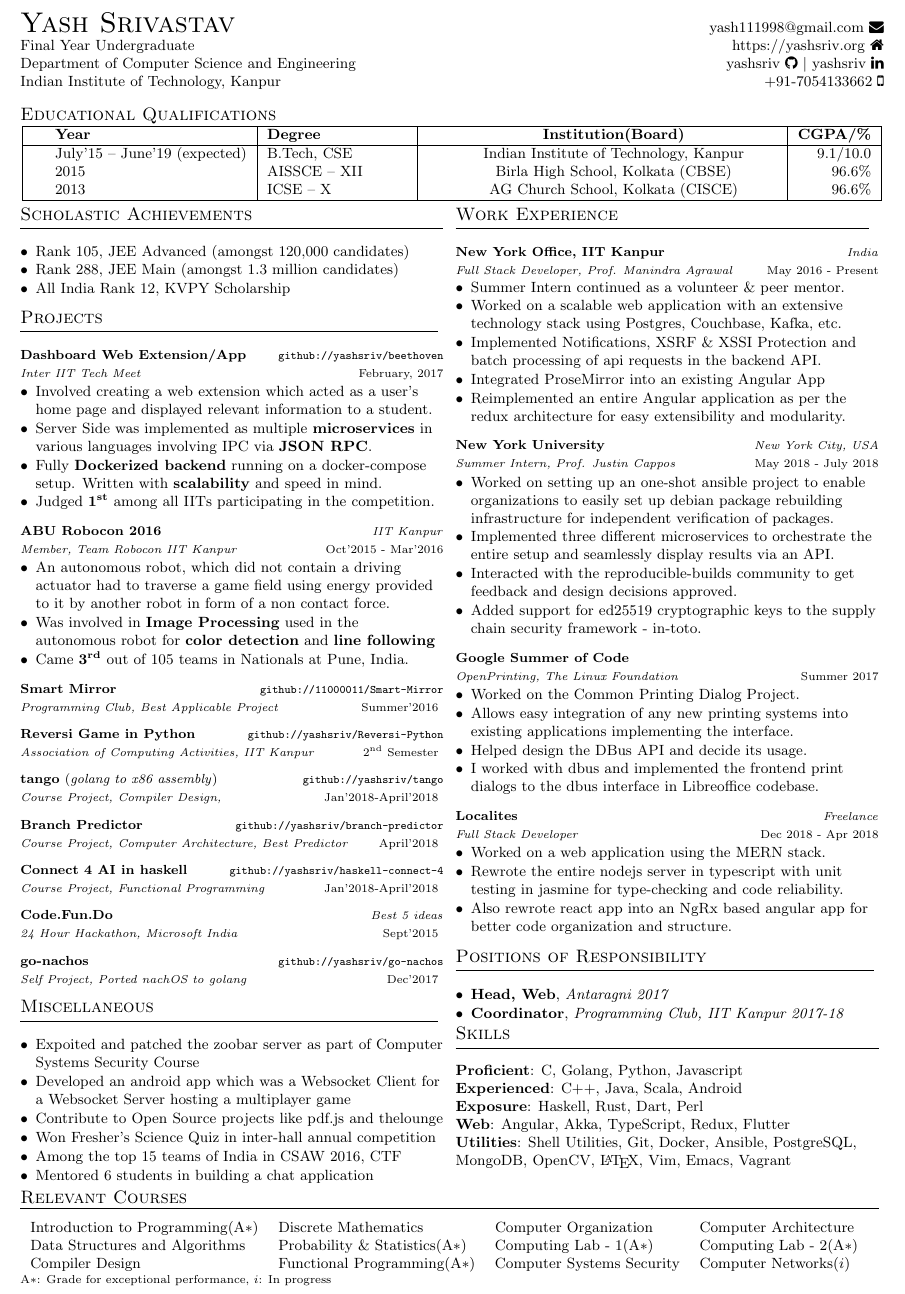
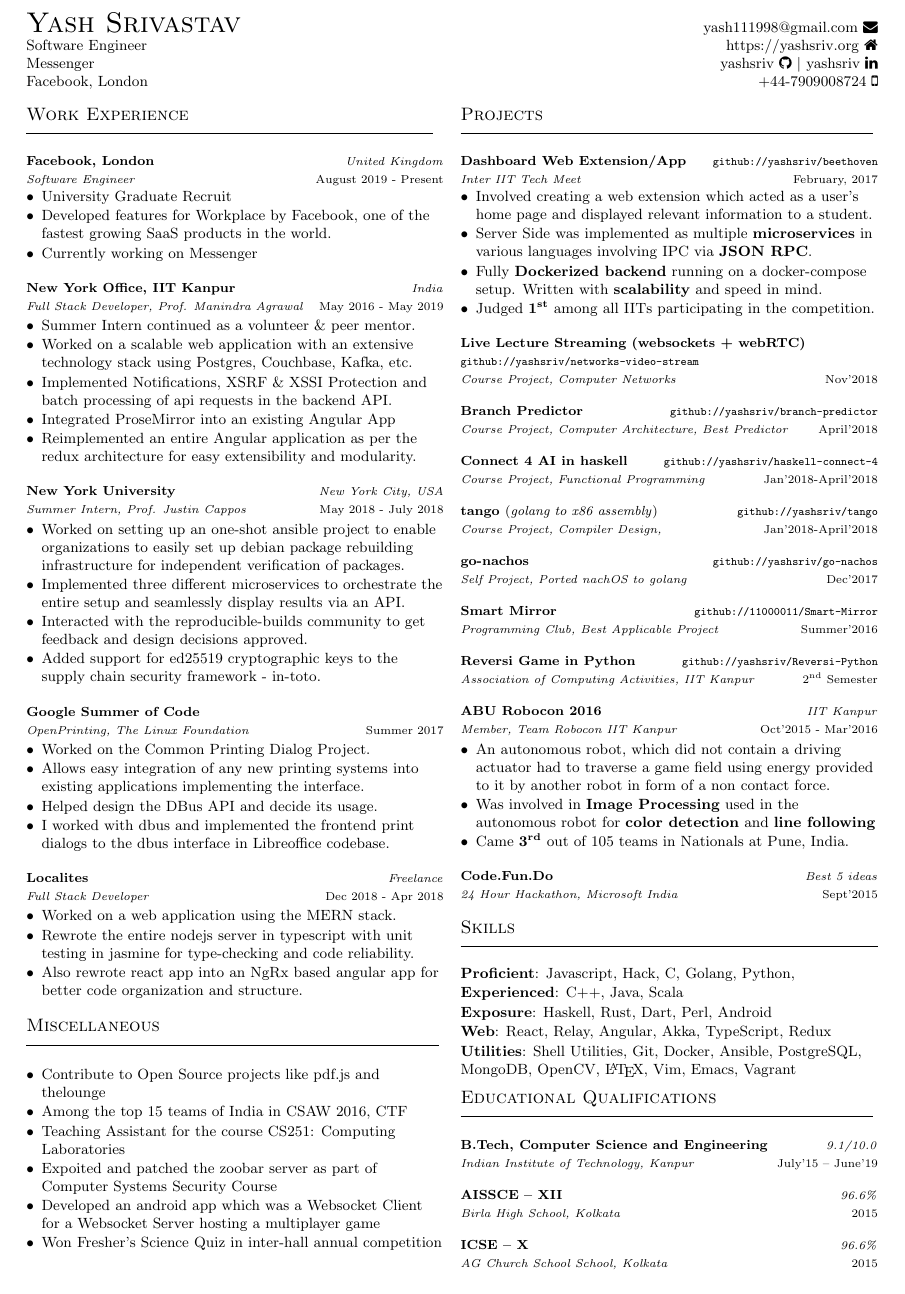
Before and after one commit to asharma8602/resume, a LaTeX CV (cv-onepage.tex, which reads sections/coursework.tex, sections/education-column.tex, sections/education.tex): part of the page, cut so that both start at the same text. Compiled offline with pdfLaTeX.

Commit message:
update resume

```diff
--- a/cv-onepage.tex
+++ b/cv-onepage.tex
@@ -4,7 +4,7 @@
 \usepackage[english]{babel}
 \usepackage[document]{ragged2e}
 
-\usepackage[a4paper, margin=0.5in]{geometry}
+\usepackage[a4paper, margin=0.55in]{geometry}
 \title{Curriculum vitae}
 \author{Yash Srivastav}
 
@@ -19,7 +19,7 @@
 
 \usepackage{enumitem}
 % \setlist[itemize]{leftmargin=*}
-\setitemize{noitemsep,topsep=0pt,parsep=0.5pt,partopsep=0.75pt,leftmargin=*}
+\setitemize{noitemsep,topsep=0.4pt,parsep=0.75pt,partopsep=1pt,leftmargin=*}
 
 \makeatletter
 \newcommand{\strong}[1]{\@strong{#1}}
@@ -30,9 +30,9 @@
 
 \newcommand{\cvsection}[1]{
   \section*{\sc #1}
-  \vspace{-2mm}
+  \vspace{-1mm}
   \hrulefill
-  \vspace{.2cm}
+  \vspace{.3cm}
 }
 
 \newcommand{\specialcvsection}[1]{
@@ -50,13 +50,13 @@
   {\footnotesize \emph{#1} \hfill #4}
 
   #5
-  \vspace{2mm}
+  \vspace{3mm}
 }
 
 \newcommand{\smallcventry}[6]{
   {\small \strong{#2}} \hfill \emph{\footnotesize #5} \\
-  {\footnotesize \emph{#1, #3} \hfill #4}
-  \vspace{2mm}
+  {\footnotesize \emph{#1, #3} \hfill #4} \\
+  \vspace{3mm}
 }
 
 \newcommand{\ONEPAGE}{}
@@ -81,18 +81,18 @@
 yash111998@gmail.com \faEnvelope
 
 
-Final Year Undergraduate
+Software Engineer
 \hfill
 \href{https://yashsriv.org}{https://yashsriv.org \faHome}\\
 
-Department of Computer Science and Engineering
+Messenger
 \hfill
 \href{https://github.com/yashsriv}{yashsriv \faGithub} \textbar \
 \href{https://www.linkedin.com/in/yashsriv/}{yashsriv \faLinkedin} \\
 
-Indian Institute of Technology, Kanpur
+Facebook, London
 \hfill
-+91-7054133662 \faMobile \\
++44-7909008724 \faMobile \\
 \end{minipage}
 % \begin{minipage}[t]{0.14\textwidth}
 %   \vspace{-2mm}
@@ -100,21 +100,22 @@ Indian Institute of Technology, Kanpur
 %     \includegraphics[width=0.44\textwidth]{dp}
 %   \end{center}
 % \end{minipage}
-\input{sections/education.tex}
+% \input{sections/education.tex}
 \begin{minipage}[t]{0.49\textwidth}
   \vspace{3mm}
-  \input{sections/academic.tex}
-  \input{sections/project.tex}
+  \input{sections/experience.tex}
   \input{sections/misc.tex}
+  % \input{sections/positions.tex}
+  %\input{sections/academic.tex}
 \end{minipage}
 \hfill
 \begin{minipage}[t]{0.49\textwidth}
   \vspace{3mm}
-  \input{sections/experience.tex}
-  \input{sections/positions.tex}
+  \input{sections/project.tex}
   \input{sections/skills.tex}
+  \input{sections/education-column.tex}
 \end{minipage}
-\input{sections/coursework.tex}
+% \input{sections/coursework.tex}
 
 \endgroup
 \end{document}
--- a/sections/coursework.tex
+++ b/sections/coursework.tex
@@ -16,7 +16,7 @@
                                                                                  Lab
                                                                                  -
                                                                                  2(A$*$) \\
-  Compiler Design &  Functional Programming(A$*$) & Computer Systems Security & Computer Networks($i$)
+  Compiler Design &  Functional Programming(A$*$) & Computer Systems Security & Computer Networks
 \end{tabular*}
 
 
@@ -25,7 +25,7 @@
 
 
 {\footnotesize
-    {A$*$: Grade for exceptional performance, $i$: In progress}
+    {A$*$: Grade for exceptional performance}
 }
 
 \else
--- /dev/null
+++ b/sections/education-column.tex
@@ -0,0 +1,55 @@
+
+\cvsection{Educational Qualifications}
+
+% \newcommand{\education}[4]{
+%   & #1 & #2 & &#3 & #4
+% }
+% \begin{center}
+%   \begin{tabular}{ | L{0.05cm} l | L{3cm} | L{0.05cm} C{7cm} | r |}
+%     \hline
+%     \education{\textbf{Year}}{\textbf{Degree}}{\textbf{Institution(Board)}}{\textbf{CGPA/\%}}\\
+%     \hline
+%     \education{July'15 -- June'19}{B.Tech, CSE}{Indian Institute of Technology, Kanpur}{9.1/10.0}\\
+%     \education{2015}{AISSCE -- XII}{Birla High School, Kolkata (CBSE)}{96.6\%}\\
+%     \education{2013}{ICSE -- X}{AG Church School, Kolkata (CISCE)}{96.6\%}\\
+%     \hline
+%   \end{tabular}
+% \end{center}
+% \vspace{-4mm}
+
+\begin{cventries}
+  \smallcventry
+  {Indian Institute of Technology}
+  {B.Tech, Computer Science and Engineering}
+  {Kanpur}
+  {July'15 -- June'19}
+  {9.1/10.0}
+  {}
+\end{cventries}
+\begin{cventries}
+  \smallcventry
+  {Birla High School}
+  {AISSCE -- XII}
+  {Kolkata}
+  {2015}
+  {96.6\%}
+  {
+    \begin{cvitems}
+    \item Gold Medal for Extraordinary Achievements
+    \end{cvitems}
+  }
+\end{cventries}
+\begin{cventries}
+  \smallcventry
+  {AG Church School School}
+  {ICSE -- X}
+  {Kolkata}
+  {2015}
+  {96.6\%}
+  {
+    \begin{cvitems}
+    \item Highest scorer in the school
+    \end{cvitems}
+  }
+\end{cventries}
+\vspace{-2mm}
--- a/sections/education.tex
+++ b/sections/education.tex
@@ -8,7 +8,7 @@
   \hline
   \education{\textbf{Year}}{\textbf{Degree}}{\textbf{Institution(Board)}}{\textbf{CGPA/\%}}\\
   \hline
-  \education{July'15 -- June'19 (expected)}{B.Tech, CSE}{Indian Institute of Technology, Kanpur}{9.1/10.0}\\
+  \education{July'15 -- June'19}{B.Tech, CSE}{Indian Institute of Technology, Kanpur}{9.1/10.0}\\
   \education{2015}{AISSCE -- XII}{Birla High School, Kolkata (CBSE)}{96.6\%}\\
   \education{2013}{ICSE -- X}{AG Church School, Kolkata (CISCE)}{96.6\%}\\
   \hline
--- a/sections/experience.tex
+++ b/sections/experience.tex
@@ -1,11 +1,28 @@
 \cvsection{Work Experience}
 \begin{cventries}
+
+  \cventry
+  {Software Engineer}
+  {\href{https://www.facebook.com}{Facebook, London}}
+  {United Kingdom}
+  {August 2019 - Present}
+  {
+    \begin{cvitems}
+    \item University Graduate Recruit
+    \item Developed features for \href{https://www.workplace.com}{Workplace by
+        Facebook}, one of the fastest growing SaaS products in the world.
+    \item Currently working on \href{https://www.messenger.com}{Messenger}
+      \ifdefined \ONEPAGE \else
+    \item Technologies used: React, Relay, Graphql, Hack
+      \fi
+    \end{cvitems}
+  }
 
   \cventry
   {Full Stack Developer, Prof. Manindra Agrawal}
   {\href{https://yashsriv.org/2016/10/thoughts.html}{New York Office, IIT Kanpur}}
   {India}
-  {May 2016 - Present}
+  {May 2016 - May 2019}
   {
     \begin{cvitems}
       \item Summer Intern continued as a volunteer \& peer mentor.
--- a/sections/misc.tex
+++ b/sections/misc.tex
@@ -1,35 +1,18 @@
 \cvsection{Miscellaneous}
 
 \begin{itemize}
-  % \item Developed a Python Application using \textbf{Pygame}
-  %   \ifdefined \ONEPAGE . \else
-  %   for 2 player as well as
-  %   single player Reversi gameplay as part of ACA Semester Project.
-  %   Link -
-  %   \href{https://github.com/yashsriv/Reversi-Python}{github://yashsriv/Reversi-Python}
-  %   \fi
-  %   \vspace{-1mm}
-  % \item Ported the educational OS, nachos, to golang. Link -
-  %   \href{https://github.com/yashsriv/go-nachos}{github:yashsriv/go-nachos}
-  %   \vspace{-1mm}
-  % \item Developed an AI for complete-knowledge two-player games in Haskell as a
-  %   course project.
-  %   \ifdefined \ONEPAGE \else
-  %   Implemented Connect 4 with GUI as an instance of that AI.
-  %   Link - \href{https://github.com/yashsriv/haskell-connect-4}{github://yashsriv/haskell-connect-4}
-  %   \fi
-  %   \vspace{-1mm}
+  \item Contribute to Open Source projects like pdf.js and thelounge
+  \item Among the top 15 teams of India in CSAW 2016, CTF
+  \item Teaching Assistant for the course CS251: Computing Laboratories
   \item Expoited and patched the zoobar server as part of Computer Systems
     Security Course
   \item Developed an android app which was a Websocket Client for a
     Websocket Server hosting a multiplayer game
-  \item Contribute to Open Source projects like pdf.js and thelounge
   \item Won Fresher's Science Quiz in inter-hall annual competition
-  \item Among the top 15 teams of India in CSAW 2016, CTF
-  \item Mentored 6 students in building a chat application
-    \ifdefined \ONEPAGE \else
-    using nodejs and
-    websockets as an Semester Project
-    \fi
-    \vspace{-1mm}
+  % \item Mentored 6 students in building a chat application
+  %   \ifdefined \ONEPAGE \else
+  %   using nodejs and
+  %   websockets as an Semester Project
+  %   \fi
+  %   \vspace{-1mm}
 \end{itemize}
--- a/sections/project.tex
+++ b/sections/project.tex
@@ -24,22 +24,72 @@
     \end{cvitems}
   }
 
-  \cventry
-  {Member, Team Robocon IIT Kanpur\ifdefined\ONEPAGE\else, Prof. Bhaskardas Gupta\fi}
-  {ABU Robocon 2016}
-  {IIT Kanpur}
-  {Oct'2015 - Mar'2016}
+  \smallcventry
+  {Course Project}
+  {\href{https://github.com/yashsriv/networks-video-stream}{Live Lecture Streaming (websockets + webRTC)}}
+  {Computer Networks}
+  {Nov'2018}
+  {\emph{\texttt{\href{https://github.com/yashsriv/networks-video-stream}{github://yashsriv/networks-video-stream}}}}
   {
     \begin{cvitems}
-      \item An autonomous robot, which did not contain a driving actuator had to
-        traverse a game field using energy provided to it by another robot in
-        form of a non contact force.
-      \item Was involved in \textbf{Image Processing} used in the autonomous
-        robot for \textbf{color detection} and \textbf{line following}
-        \ifdefined \ONEPAGE \else to traverse the arena. \fi
-      \item Came \textbf{3\textsuperscript{rd}} out of 105 teams in Nationals at Pune, India.
+    \item A live lecture streaming service with live discussion
+    \item Used websockets for communicaiton and webRTC for video transmission.
     \end{cvitems}
   }
+
+  \smallcventry
+  {Course Project, Computer Architecture}
+  {\href{https://github.com/yashsriv/branch-predictor/blob/master/report/main.pdf}{Branch Predictor}}
+  {Best Predictor}
+  {April'2018}
+  {\emph{\texttt{\href{https://github.com/yashsriv/branch-predictor/blob/master/report/main.pdf}{github://yashsriv/branch-predictor}}}}
+  {
+    \begin{cvitems}
+    \item Designed a branch predictor for an intra-class branch prediction
+      championship based on the CBP-1 framework in a team of 2.
+    \item Created a modified GEHL predictor with an additional loop predictor.
+    \item Was adjudged the \textbf{best predictor} amongst all submitted.
+    \end{cvitems}
+  }
+
+  \smallcventry
+  {Course Project}
+  {\href{https://github.com/yashsriv/haskell-connect-4}{Connect 4 AI in haskell}}
+  {Functional Programming}
+  {Jan'2018-April'2018}
+  {\emph{\texttt{\href{https://github.com/yashsriv/haskell-connect-4}{github://yashsriv/haskell-connect-4}}}}
+  {
+    \begin{cvitems}
+    \item A GUI based connect 4 AI in haskell.
+    \item Had support for various difficulties and the AI was abstracted out in
+      order to be able to support any complete knowledge two player game.
+    \end{cvitems}
+  }
+
+  \smallcventry
+  {Course Project, Compiler Design}
+  {\href{https://github.com/yashsriv/tango}{tango} \strong{(\emph{golang to x86 assembly})} }
+  {}
+  {Jan'2018-April'2018}
+  {\emph{\texttt{\href{https://github.com/yashsriv/tango}{github://yashsriv/tango}}}}
+  {
+    \begin{cvitems}
+    \item A compiler for go written in go in a team of 3. Compiles from golang
+      to x86 assembly.
+    \item Supports a subset of the go language including nested pointers, type
+      checking, recursion, nested arrays, structs, methods and other common
+      programming language features.
+    \item Added a new for comprehension syntax as well to golang.
+    \end{cvitems}
+  }
+
+  \smallcventry
+  {Self Project}
+  {\href{https://github.com/yashsriv/go-nachos}{go-nachos}}
+  {Ported nachOS to golang}
+  {Dec'2017}
+  {\emph{\texttt{\href{https://github.com/yashsriv/go-nachos}{github://yashsriv/go-nachos}}}}
+  {}
 
   \smallcventry
   {Programming Club}
@@ -78,57 +128,20 @@
     \end{cvitems}
   }
 
-  % \smallcventry
-  % {Self Project}
-  % {\href{https://github.com/yashsriv/go-nachos}{go-nachos}}
-  % {Operating Systems}
-  % {Dec'2017}
-  % {}
-  % {A port of the educational OS, nachos, in golang}
-
-  \smallcventry
-  {Course Project, Compiler Design}
-  {\href{https://github.com/yashsriv/tango}{tango} \strong{(\emph{golang to x86 assembly})} }
-  {}
-  {Jan'2018-April'2018}
-  {\emph{\texttt{\href{https://github.com/yashsriv/tango}{github://yashsriv/tango}}}}
+  \cventry
+  {Member, Team Robocon IIT Kanpur\ifdefined\ONEPAGE\else, Prof. Bhaskardas Gupta\fi}
+  {ABU Robocon 2016}
+  {IIT Kanpur}
+  {Oct'2015 - Mar'2016}
   {
     \begin{cvitems}
-    \item A compiler for go written in go in a team of 3. Compiles from golang
-      to x86 assembly.
-    \item Supports a subset of the go language including nested pointers, type
-      checking, recursion, nested arrays, structs, methods and other common
-      programming language features.
-    \item Added a new for comprehension syntax as well to golang.
-    \end{cvitems}
-  }
-
-  \smallcventry
-  {Course Project, Computer Architecture}
-  {\href{https://github.com/yashsriv/branch-predictor/blob/master/report/main.pdf}{Branch Predictor}}
-  {Best Predictor}
-  {April'2018}
-  {\emph{\texttt{\href{https://github.com/yashsriv/branch-predictor/blob/master/report/main.pdf}{github://yashsriv/branch-predictor}}}}
-  {
-    \begin{cvitems}
-    \item Designed a branch predictor for an intra-class branch prediction
-      championship based on the CBP-1 framework in a team of 2.
-    \item Created a modified GEHL predictor with an additional loop predictor.
-    \item Was adjudged the \textbf{best predictor} amongst all submitted.
-    \end{cvitems}
-  }
-
-  \smallcventry
-  {Course Project}
-  {\href{https://github.com/yashsriv/haskell-connect-4}{Connect 4 AI in haskell}}
-  {Functional Programming}
-  {Jan'2018-April'2018}
-  {\emph{\texttt{\href{https://github.com/yashsriv/haskell-connect-4}{github://yashsriv/haskell-connect-4}}}}
-  {
-    \begin{cvitems}
-    \item A GUI based connect 4 AI in haskell.
-    \item Had support for various difficulties and the AI was abstracted out in
-      order to be able to support any complete knowledge two player game.
+      \item An autonomous robot, which did not contain a driving actuator had to
+        traverse a game field using energy provided to it by another robot in
+        form of a non contact force.
+      \item Was involved in \textbf{Image Processing} used in the autonomous
+        robot for \textbf{color detection} and \textbf{line following}
+        \ifdefined \ONEPAGE \else to traverse the arena. \fi
+      \item Came \textbf{3\textsuperscript{rd}} out of 105 teams in Nationals at Pune, India.
     \end{cvitems}
   }
 
@@ -148,14 +161,6 @@
     \end{cvitems}
   }
 
-  \smallcventry
-  {Self Project}
-  {\href{https://github.com/yashsriv/go-nachos}{go-nachos}}
-  {Ported nachOS to golang}
-  {Dec'2017}
-  {\emph{\texttt{\href{https://github.com/yashsriv/go-nachos}{github://yashsriv/go-nachos}}}}
-  {}
-
 \end{cventries}
 \vspace{-2mm}
 
--- a/sections/skills.tex
+++ b/sections/skills.tex
@@ -1,10 +1,10 @@
 \cvsection{Skills}
 \ifdefined\ONEPAGE
 \\
-\textbf{Proficient}: C, Golang, Python, Javascript\\
-\textbf{Experienced}: C++, Java, Scala, Android\\
-\textbf{Exposure}: Haskell, Rust, Dart, Perl\\
-\textbf{Web}: Angular, Akka, TypeScript, Redux, Flutter\\
+\textbf{Proficient}: Javascript, Hack, C, Golang, Python, \\\vspace{0.3mm}
+\textbf{Experienced}: C++, Java, Scala\\\vspace{0.3mm}
+\textbf{Exposure}: Haskell, Rust, Dart, Perl, Android\\\vspace{0.3mm}
+\textbf{Web}: React, Relay, Angular, Akka, TypeScript, Redux\\\vspace{0.3mm}
 \textbf{Utilities}: Shell Utilities, Git, Docker, Ansible, PostgreSQL, MongoDB, OpenCV,
 \LaTeX, Vim, Emacs, Vagrant
 
```
Also changed, not shown: cv.tex (+6 -6 lines), sections/positions.tex (+27 -24 lines), cv-onepage.pdf, sections/coursework.tex (6 more changed lines), sections/skills.tex (13 more changed lines).
